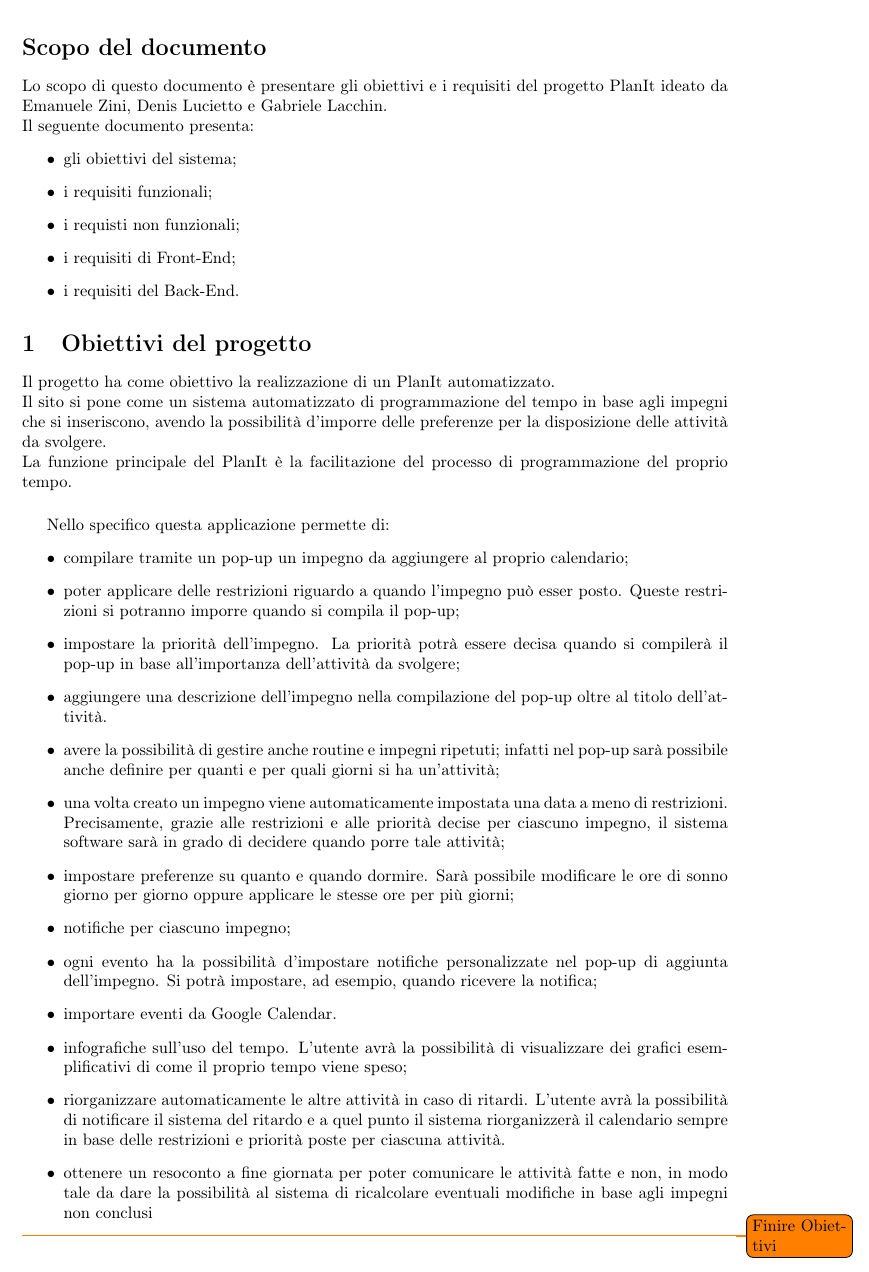
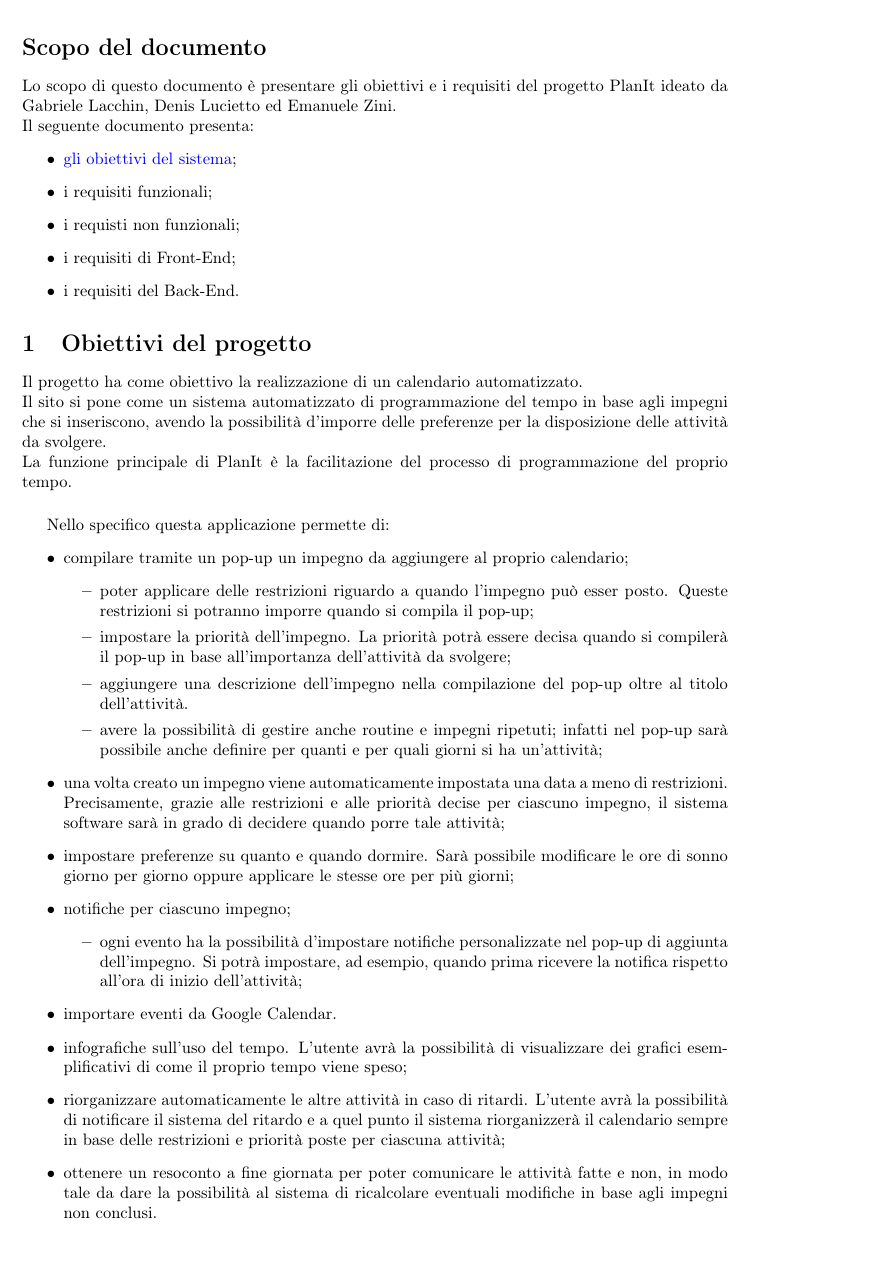
Before and after one commit to Life-planner/Documentazione, a LaTeX document (Documento di progetto LaTex/Documento di progetto.tex, which reads Documento di progetto LaTex/ObiettiviDelProgetto.tex, Documento di progetto LaTex/ScopoDelProgetto.tex): part of page 3 of 3, cut so that both start at the same text. Compiled offline with pdfLaTeX.

Commit message:
docs: Sistemato gli obiettivi

```diff
--- a/Documento di progetto LaTex/ObiettiviDelProgetto.tex
+++ b/Documento di progetto LaTex/ObiettiviDelProgetto.tex
@@ -1,32 +1,33 @@
 \section{Obiettivi del progetto}
-Il progetto ha come obiettivo la realizzazione di un \nome automatizzato.\\
+\label{sec:ObiettiviProgetto}
+Il progetto ha come obiettivo la realizzazione di un calendario automatizzato.\\
 Il sito si pone come un sistema automatizzato di programmazione del tempo in base agli impegni che si inseriscono, avendo la possibilità d'imporre delle preferenze per la disposizione delle attività da svolgere.\\
-La funzione principale del \nome è la facilitazione del processo di programmazione del proprio tempo.
+La funzione principale di \nome è la facilitazione del processo di programmazione del proprio tempo.
 
 \vspace{0.5cm}
 
 Nello specifico questa applicazione permette di:
 \begin{itemize}
     \item compilare tramite un pop-up un impegno da aggiungere al proprio calendario;
+          \begin{itemize}
               \item poter applicare delle restrizioni riguardo a quando l'impegno può esser posto. Queste
                     restrizioni si potranno imporre quando si compila il pop-up;
               \item impostare la priorità dell'impegno. La priorità potrà essere decisa quando si compilerà il pop-up in base all'importanza dell'attività da svolgere;
               \item aggiungere una descrizione dell'impegno nella compilazione del pop-up oltre al titolo dell'attività.
-    \item avere la possibilità di gestire anche routine e impegni ripetuti; infatti nel pop-up sarà possibile anche
-    definire per quanti e per quali giorni si ha un'attività;
+              \item avere la possibilità di gestire anche routine e impegni ripetuti; infatti nel pop-up sarà possibile anche definire per quanti e per quali giorni si ha un'attività;
+          \end{itemize}
     \item una volta creato un impegno viene automaticamente impostata una data a meno di restrizioni. Precisamente, grazie alle restrizioni e alle priorità decise per ciascuno
           impegno, il sistema software sarà in grado di decidere quando porre tale attività;
     \item impostare preferenze su quanto e quando dormire. Sarà possibile modificare le ore di sonno giorno per giorno oppure
           applicare le stesse ore per più giorni;
     \item notifiche per ciascuno impegno;
-    \item ogni evento ha la possibilità d'impostare notifiche personalizzate nel pop-up di aggiunta dell'impegno. Si potrà impostare, ad esempio, quando ricevere
-    la notifica;
+          \begin{itemize}
+              \item ogni evento ha la possibilità d'impostare notifiche personalizzate nel pop-up di aggiunta dell'impegno. Si potrà impostare, ad esempio, quando prima ricevere la notifica rispetto all'ora di inizio dell'attività;
+          \end{itemize}
     \item importare eventi da Google Calendar.
     \item infografiche sull'uso del tempo. L'utente avrà la possibilità di visualizzare dei grafici esemplificativi di come il proprio
           tempo viene speso;
     \item riorganizzare automaticamente le altre attività in caso di ritardi. L'utente avrà la possibilità di notificare il sistema del ritardo e
-    a quel punto il sistema riorganizzerà il calendario sempre in base delle restrizioni e priorità poste per ciascuna attività.
-    \item ottenere un resoconto a fine giornata per poter comunicare le attività fatte e non, in modo tale da dare la possibilità al sistema di ricalcolare eventuali modifiche in base agli impegni non conclusi
+          a quel punto il sistema riorganizzerà il calendario sempre in base delle restrizioni e priorità poste per ciascuna attività;
+    \item ottenere un resoconto a fine giornata per poter comunicare le attività fatte e non, in modo tale da dare la possibilità al sistema di ricalcolare eventuali modifiche in base agli impegni non conclusi.
 \end{itemize}
-
-\todo{Finire Obiettivi}
--- a/Documento di progetto LaTex/ScopoDelProgetto.tex
+++ b/Documento di progetto LaTex/ScopoDelProgetto.tex
@@ -1,9 +1,9 @@
+\section*{Scopo del documento}
 \addcontentsline{toc}{section}{Scopo del documento}
-\section*{Scopo del documento}
-Lo scopo di questo documento è presentare gli obiettivi e i requisiti del progetto \nome ideato da Emanuele Zini, Denis Lucietto e Gabriele Lacchin.\\
+Lo scopo di questo documento è presentare gli obiettivi e i requisiti del progetto \nome ideato da Gabriele Lacchin, Denis Lucietto ed Emanuele Zini.\\
 Il seguente documento presenta:
 \begin{itemize}
-    \item gli obiettivi del sistema;
+    \item \hyperref[sec:ObiettiviProgetto]{gli obiettivi del sistema};
     \item i requisiti funzionali;
     \item i requisti non funzionali;
     \item i requisiti di Front-End;
```
Also changed, not shown: Documento di progetto LaTex/Documento di progetto.tex (+2 -2 lines), Documento di progetto LaTex/out/Documento di progetto.pdf. Lines whose indentation alone changed are shown as unchanged.
